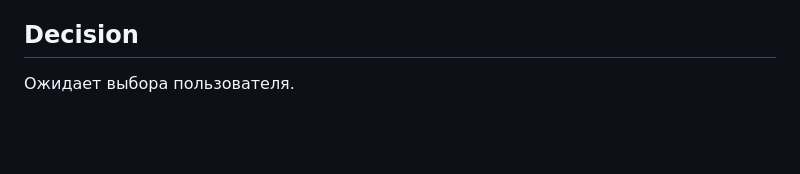
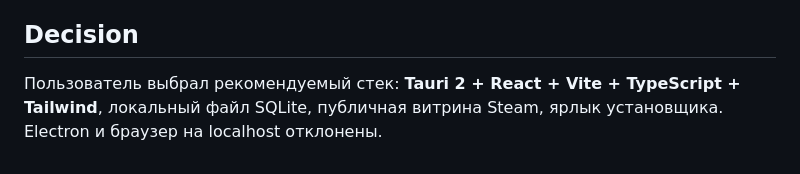
Before and after one commit to annplekhanova58-ai/Random_game, a Markdown page: docs/tech-stack.md, the part around the change. Rendered like a GitHub page; blank space fills up the shorter version.

Commit message:
Record Tauri as the chosen desktop stack
The user picked the recommended local window, SQLite history, and installer shortcut over Electron and a browser tab.

Co-authored-by: annplekhanova58 <annplekhanova58@gmail.com>

```diff
--- a/docs/tech-stack.md
+++ b/docs/tech-stack.md
@@ -72,4 +72,4 @@
 
 ## Decision
 
-Ожидает выбора пользователя.
+Пользователь выбрал рекомендуемый стек: **Tauri 2 + React + Vite + TypeScript + Tailwind**, локальный файл SQLite, публичная витрина Steam, ярлык установщика. Electron и браузер на localhost отклонены.
```
